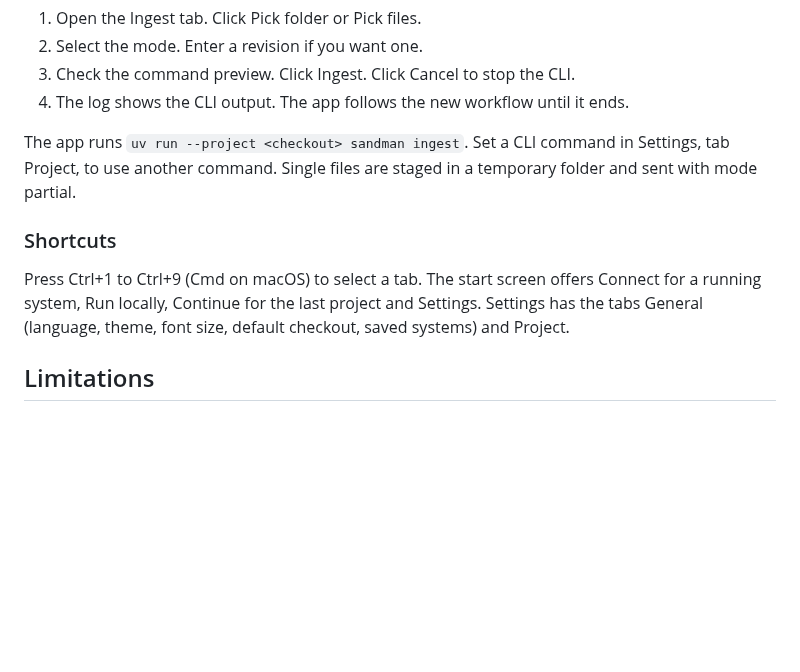
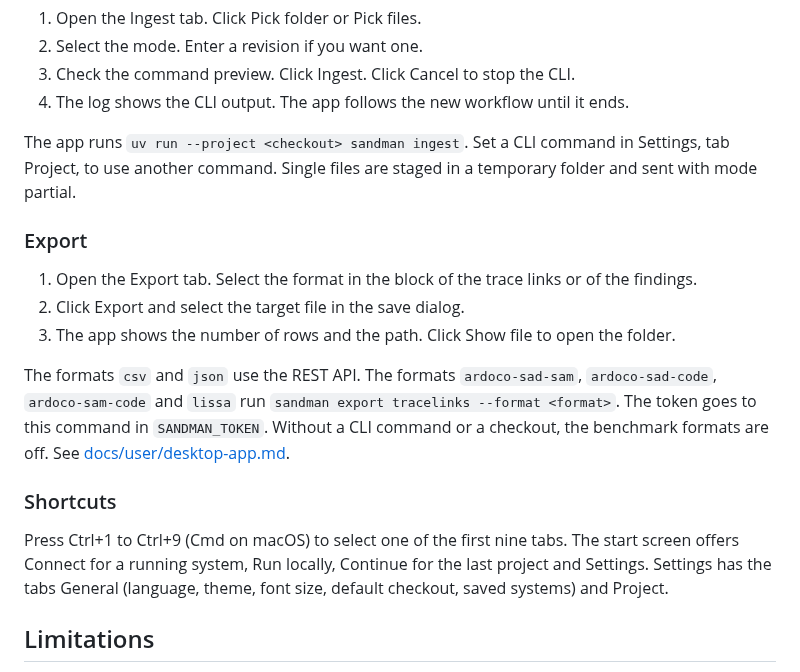
Before and after one commit to ardoco/sandman, a Markdown page: apps/desktop/README.md, the part around the change. Drawn GitHub-style; blank space fills up the shorter version.

Commit message:
docs: describe the desktop export tab and the gold standard comparison

```diff
--- a/apps/desktop/README.md
+++ b/apps/desktop/README.md
@@ -108,9 +108,17 @@ The Overview tab shows numbered steps when the project has no token.
 
 The app runs `uv run --project <checkout> sandman ingest`. Set a CLI command in Settings, tab Project, to use another command. Single files are staged in a temporary folder and sent with mode partial.
 
+### Export
+
+1. Open the Export tab. Select the format in the block of the trace links or of the findings.
+2. Click Export and select the target file in the save dialog.
+3. The app shows the number of rows and the path. Click Show file to open the folder.
+
+The formats `csv` and `json` use the REST API. The formats `ardoco-sad-sam`, `ardoco-sad-code`, `ardoco-sam-code` and `lissa` run `sandman export tracelinks --format <format>`. The token goes to this command in `SANDMAN_TOKEN`. Without a CLI command or a checkout, the benchmark formats are off. See [docs/user/desktop-app.md](../../docs/user/desktop-app.md).
+
 ### Shortcuts
 
-Press Ctrl+1 to Ctrl+9 (Cmd on macOS) to select a tab. The start screen offers Connect for a running system, Run locally, Continue for the last project and Settings. Settings has the tabs General (language, theme, font size, default checkout, saved systems) and Project.
+Press Ctrl+1 to Ctrl+9 (Cmd on macOS) to select one of the first nine tabs. The start screen offers Connect for a running system, Run locally, Continue for the last project and Settings. Settings has the tabs General (language, theme, font size, default checkout, saved systems) and Project.
 
 ## Limitations
 
```
Also changed, not shown: docs/user/desktop-app.md (+30 -1 lines), docs/user/evaluation.md (+13 -0 lines).
